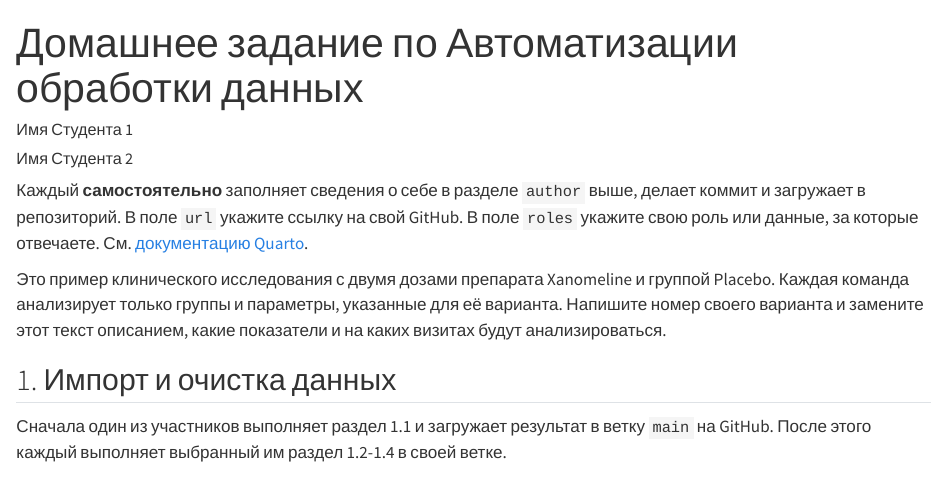
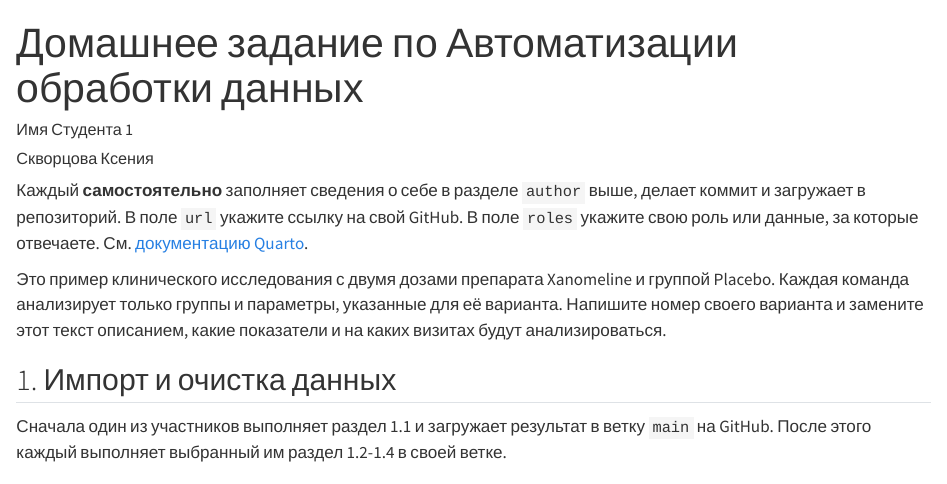
Before and after one commit to MariaMatter/R_automation_team_12, a Quarto document (homework.qmd): the page in a window 1100 px wide, from its top. Rendered offline with R 4.5, knitr and Pandoc in place of Quarto, with nearby package versions.

Commit message:
Write a role in homework.qmd

```diff
--- a/homework.qmd
+++ b/homework.qmd
@@ -4,9 +4,9 @@ author:
    - name: Имя Студента 1
      url: https://github.com/github-username-of-author-1
      roles: Координатор
-   - name: Имя Студента 2
-     url: https://github.com/github-username-of-author-2
-     roles: Лабораторные измерения
+   - name: Скворцова Ксения
+     url: https://github.com/Ksenia-Skvortsova
+     roles: Пациенты (1.1)
 format:
   html:
     embed-resources: true
```
